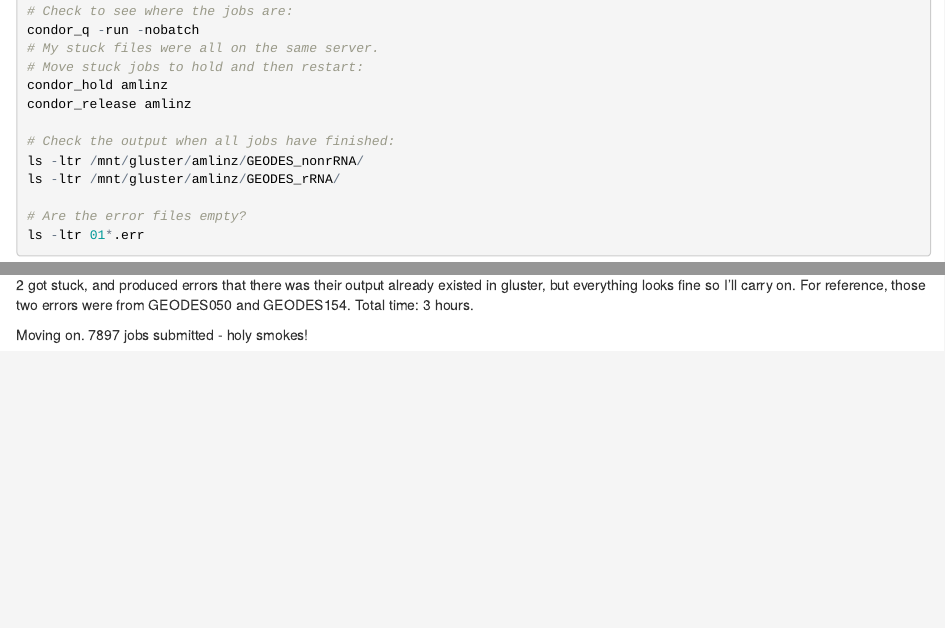
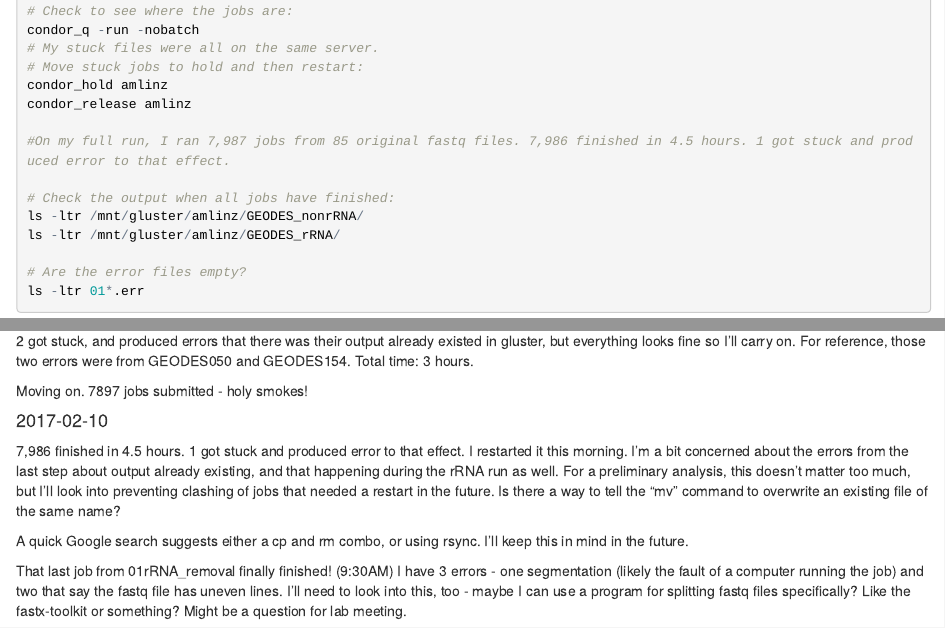
Before and after one commit to McMahonLab/geodes, an R Markdown document (analyses/01rRNA_removal/labnotebook_rRNAremoval.Rmd): the page in a window 1100 px wide, from 1640 px down, and a second part further down, joined at a grey line. The pictures show the output file analyses/01rRNA_removal/labnotebook_rRNAremoval.html that the author committed with the source, opened offline.

Commit message:
Notes from rRNA removal step; now on file concatenation

```diff
--- a/analyses/01rRNA_removal/labnotebook_rRNAremoval.Rmd
+++ b/analyses/01rRNA_removal/labnotebook_rRNAremoval.Rmd
@@ -81,6 +81,8 @@ condor_q -run -nobatch
 # Move stuck jobs to hold and then restart:
 condor_hold amlinz
 condor_release amlinz
+
+#On my full run, I ran 7,987 jobs from 85 original fastq files. 7,986 finished in 4.5 hours. 1 got stuck and produced error to that effect.
 
 # Check the output when all jobs have finished:
 ls -ltr /mnt/gluster/amlinz/GEODES_nonrRNA/
@@ -827,3 +829,11 @@ Off we go! Everything finished downloading around 10 this morning. Got the first
 2 got stuck, and produced errors that there was their output already existed in gluster, but everything looks fine so I'll carry on. For reference, those two errors were from GEODES050 and GEODES154. Total time: 3 hours.
 
 Moving on. 7897 jobs submitted - holy smokes!
+
+####2017-02-10
+
+7,986 finished in 4.5 hours. 1 got stuck and produced error to that effect. I restarted it this morning. I'm a bit concerned about the errors from the last step about output already existing, and that happening during the rRNA run as well. For a preliminary analysis, this doesn't matter too much, but I'll look into preventing clashing of jobs that needed a restart in the future. Is there a way to tell the "mv" command to overwrite an existing file of the same name?
+
+A quick Google search suggests either a cp and rm combo, or using rsync. I'll keep this in mind in the future.
+
+That last job from 01rRNA_removal finally finished! (9:30AM) I have 3 errors - one segmentation (likely the fault of a computer running the job) and two that say the fastq file has uneven lines. I'll need to look into this, too - maybe I can use a program for splitting fastq files specifically? Like the fastx-toolkit or something? Might be a question for lab meeting.
```
Also changed, not shown: analyses/01rRNA_removal/labnotebook_rRNAremoval.html.
